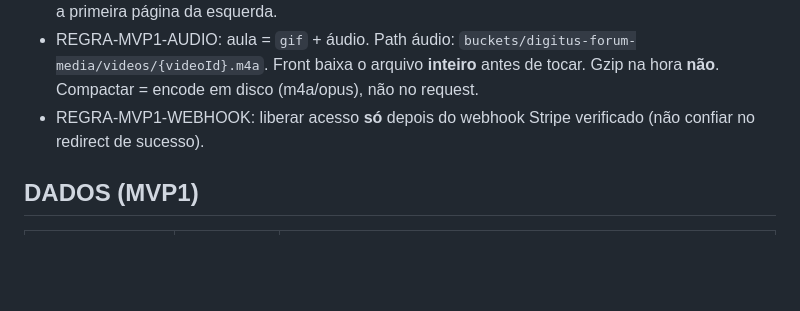
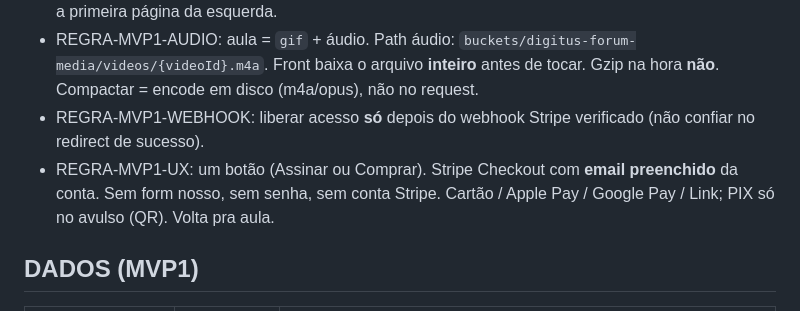
Before and after one commit to RicardoSoftwareEngineer/digitus-forum-frontend, a Markdown page: SPEC-MVP1.md, the part around the change. Rendered like a GitHub page; blank space fills up the shorter version.

Commit message:
docs: checkout = um botão, email preenchido no Stripe

```diff
--- a/SPEC-MVP1.md
+++ b/SPEC-MVP1.md
@@ -39,6 +39,7 @@ fonte: este arquivo é o recorte do produto até o MVP1. SPEC.md de cada repo co
 - REGRA-MVP1-OPEN: ao abrir o guru: último vídeo assistido daquele guru (client) **ou**, se não houver, a primeira página da esquerda.
 - REGRA-MVP1-AUDIO: aula = `gif` + áudio. Path áudio: `buckets/digitus-forum-media/videos/{videoId}.m4a`. Front baixa o arquivo **inteiro** antes de tocar. Gzip na hora **não**. Compactar = encode em disco (m4a/opus), não no request.
 - REGRA-MVP1-WEBHOOK: liberar acesso **só** depois do webhook Stripe verificado (não confiar no redirect de sucesso).
+- REGRA-MVP1-UX: um botão (Assinar ou Comprar). Stripe Checkout com **email preenchido** da conta. Sem form nosso, sem senha, sem conta Stripe. Cartão / Apple Pay / Google Pay / Link; PIX só no avulso (QR). Volta pra aula.
 
 ## DADOS (MVP1)
 | id | onde | campos |
```
